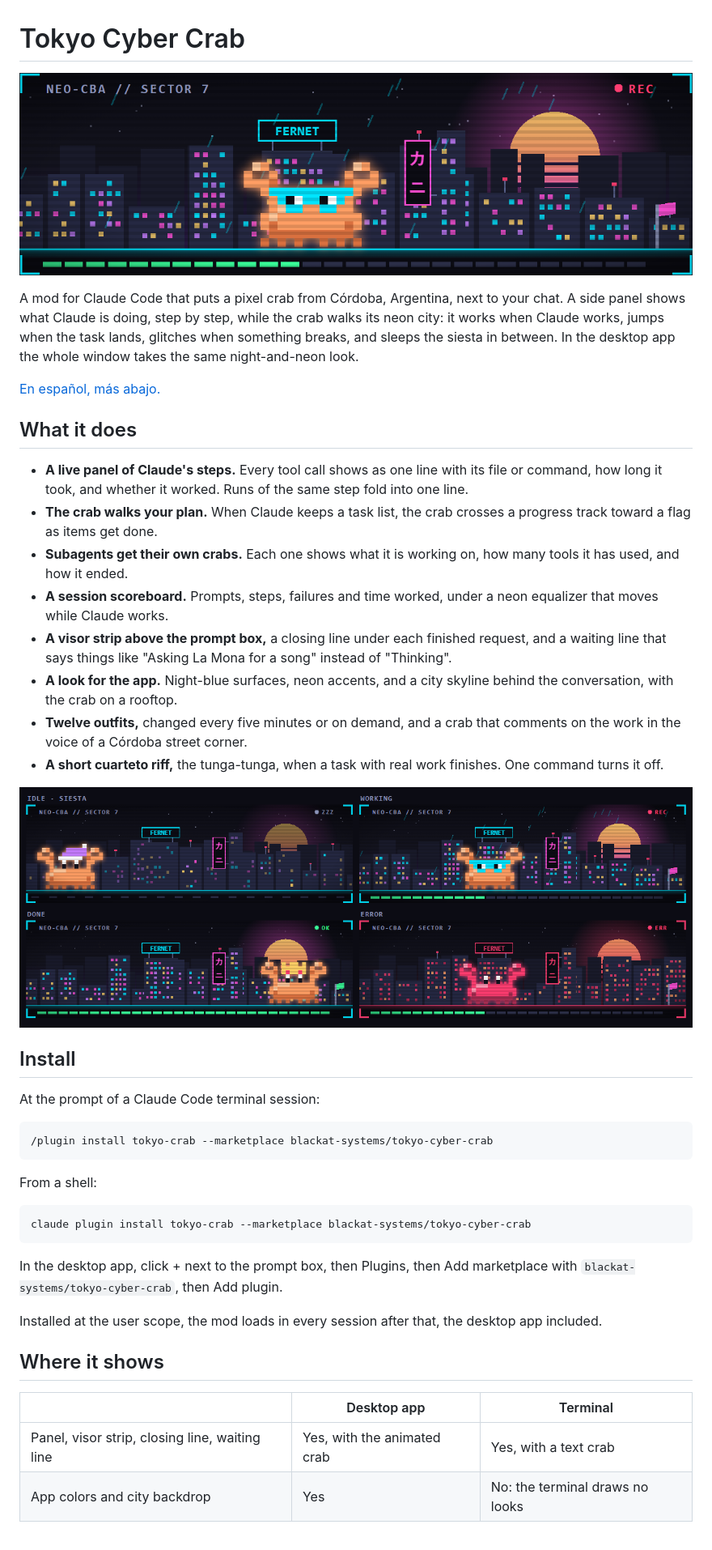
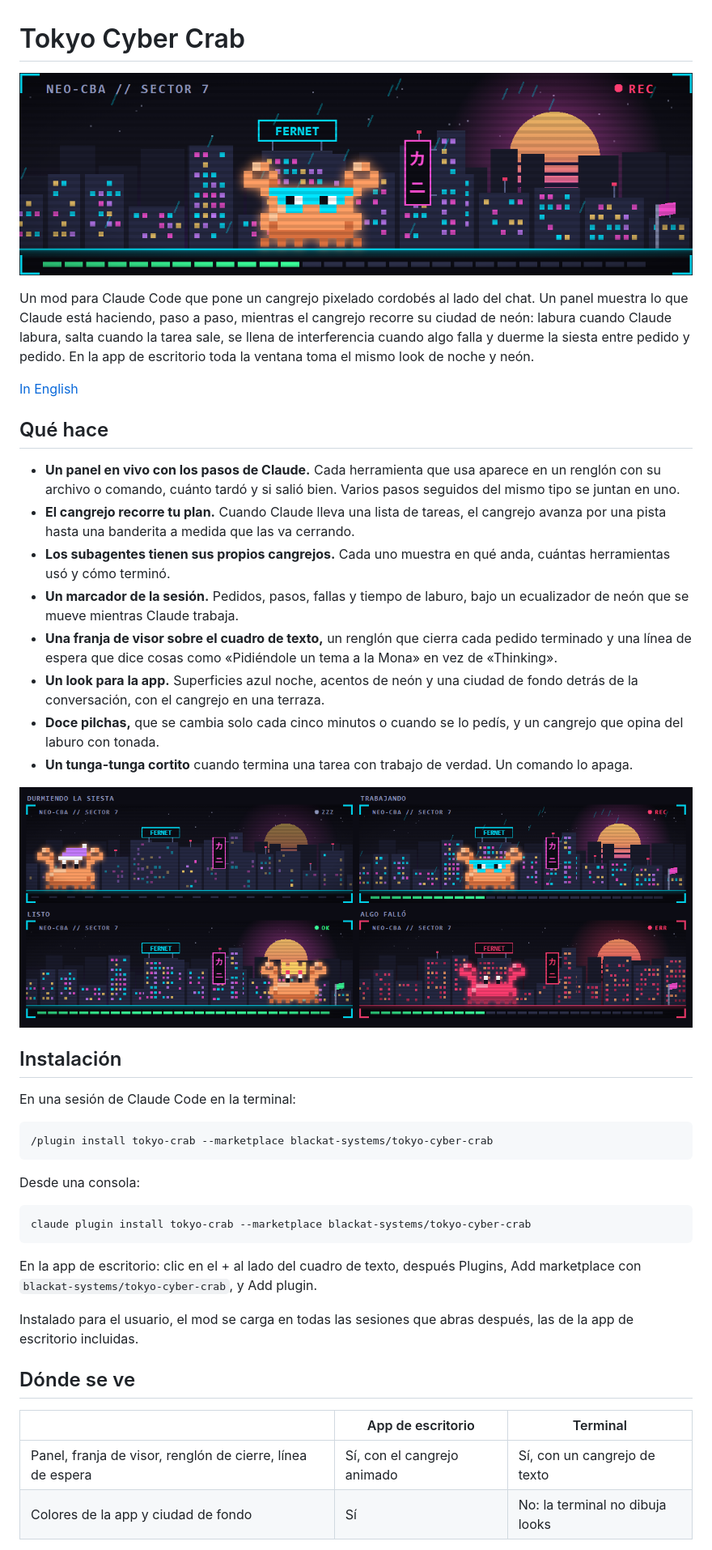
Before and after one commit to blackat-systems/tokyo-cyber-crab, a Markdown page: README.md, the part around one of its changes. Shown at 81% size. GitHub-like rendering; pictures changed too: docs/moods.png.

````diff
--- a/README.md
+++ b/README.md
@@ -4,16 +4,16 @@
 
-A mod for Claude Code that puts a pixel crab from Córdoba, Argentina, next to your chat. A side panel shows what Claude is doing, step by step, while the crab walks its neon city: it works when Claude works, jumps when the task lands, glitches when something breaks, and sleeps the siesta in between. In the desktop app the whole window takes the same night-and-neon look.
+Un mod para Claude Code que pone un cangrejo pixelado cordobés al lado del chat. Un panel muestra lo que Claude está haciendo, paso a paso, mientras el cangrejo recorre su ciudad de neón: labura cuando Claude labura, salta cuando la tarea sale, se llena de interferencia cuando algo falla y duerme la siesta entre pedido y pedido. En la app de escritorio toda la ventana toma el mismo look de noche y neón.
 
-[En español, más abajo.](#en-español)
+[In English](README.en.md)
 
-## What it does
+## Qué hace
 
-- **A live panel of Claude's steps.** Every tool call shows as one line with its file or command, how long it took, and whether it worked. Runs of the same step fold into one line.
-- **The crab walks your plan.** When Claude keeps a task list, the crab crosses a progress track toward a flag as items get done.
-- **Subagents get their own crabs.** Each one shows what it is working on, how many tools it has used, and how it ended.
-- **A session scoreboard.** Prompts, steps, failures and time worked, under a neon equalizer that moves while Claude works.
-- **A visor strip above the prompt box,** a closing line under each finished request, and a waiting line that says things like "Asking La Mona for a song" instead of "Thinking".
-- **A look for the app.** Night-blue surfaces, neon accents, and a city skyline behind the conversation, with the crab on a rooftop.
-- **Twelve outfits,** changed every five minutes or on demand, and a crab that comments on the work in the voice of a Córdoba street corner.
-- **A short cuarteto riff,** the tunga-tunga, when a task with real work finishes. One command turns it off.
+- **Un panel en vivo con los pasos de Claude.** Cada herramienta que usa aparece en un renglón con su archivo o comando, cuánto tardó y si salió bien. Varios pasos seguidos del mismo tipo se juntan en uno.
+- **El cangrejo recorre tu plan.** Cuando Claude lleva una lista de tareas, el cangrejo avanza por una pista hasta una banderita a medida que las va cerrando.
+- **Los subagentes tienen sus propios cangrejos.** Cada uno muestra en qué anda, cuántas herramientas usó y cómo terminó.
+- **Un marcador de la sesión.** Pedidos, pasos, fallas y tiempo de laburo, bajo un ecualizador de neón que se mueve mientras Claude trabaja.
+- **Una franja de visor sobre el cuadro de texto,** un renglón que cierra cada pedido terminado y una línea de espera que dice cosas como «Pidiéndole un tema a la Mona» en vez de «Thinking».
+- **Un look para la app.** Superficies azul noche, acentos de neón y una ciudad de fondo detrás de la conversación, con el cangrejo en una terraza.
+- **Doce pilchas,** que se cambia solo cada cinco minutos o cuando se lo pedís, y un cangrejo que opina del laburo con tonada.
+- **Un tunga-tunga cortito** cuando termina una tarea con trabajo de verdad. Un comando lo apaga.
 
@@ -21,26 +21,26 @@ A mod for Claude Code that puts a pixel crab from Córdoba, Argentina, next to y
 
-## Install
+## Instalación
 
-At the prompt of a Claude Code terminal session:
+En una sesión de Claude Code en la terminal:
 
 ```
 /plugin install tokyo-crab --marketplace blackat-systems/tokyo-cyber-crab
 ```
 
-From a shell:
+Desde una consola:
 
 ```
 claude plugin install tokyo-crab --marketplace blackat-systems/tokyo-cyber-crab
 ```
 
-In the desktop app, click + next to the prompt box, then Plugins, then Add marketplace with `blackat-systems/tokyo-cyber-crab`, then Add plugin.
+En la app de escritorio: clic en el + al lado del cuadro de texto, después Plugins, Add marketplace con `blackat-systems/tokyo-cyber-crab`, y Add plugin.
 
-Installed at the user scope, the mod loads in every session after that, the desktop app included.
+Instalado para el usuario, el mod se carga en todas las sesiones que abras después, las de la app de escritorio incluidas.
 
-## Where it shows
+## Dónde se ve
 
-| | Desktop app | Terminal |
+| | App de escritorio | Terminal |
 | --- | --- | --- |
-| Panel, visor strip, closing line, waiting line | Yes, with the animated crab | Yes, with a text crab |
-| App colors and city backdrop | Yes | No: the terminal draws no looks |
+| Panel, franja de visor, renglón de cierre, línea de espera | Sí, con el cangrejo animado | Sí, con un cangrejo de texto |
+| Colores de la app y ciudad de fondo | Sí | No: la terminal no dibuja looks |
 
````
Also changed, not shown: other parts of README.md (+39 -57 lines), README.en.md (added, +125 -0 lines), docs/moods.en.png (added), docs/outfits.en.png (added), docs/outfits.png, 5 other files.
